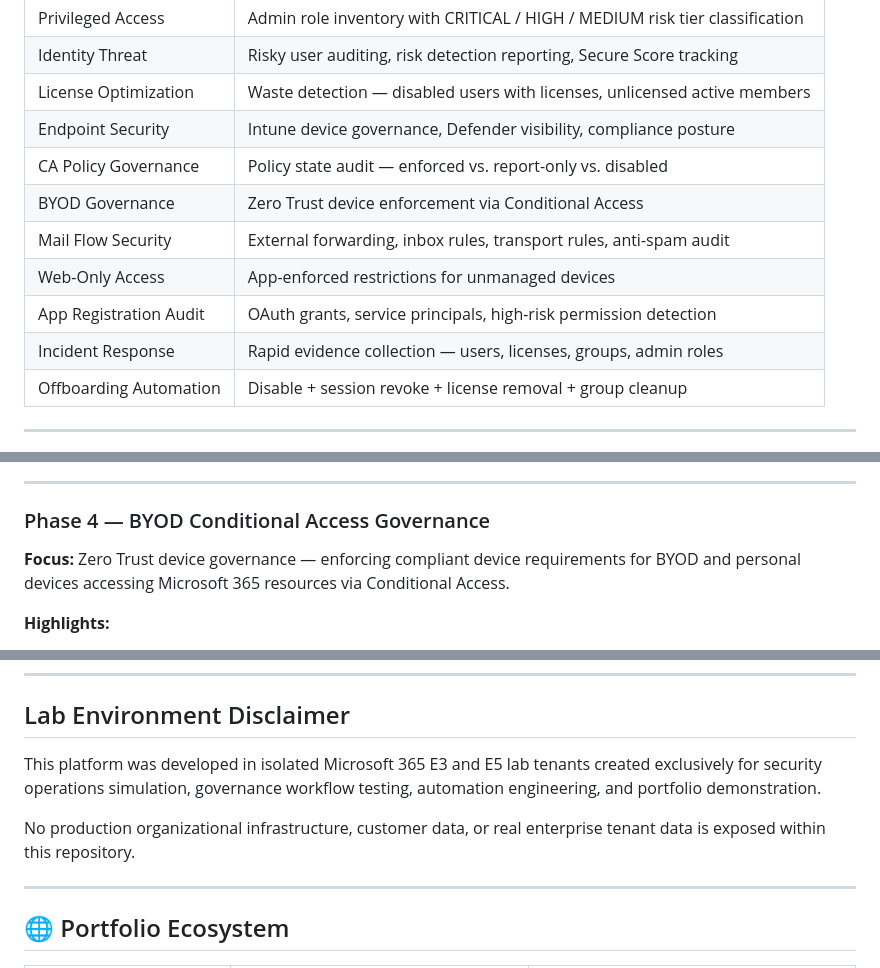
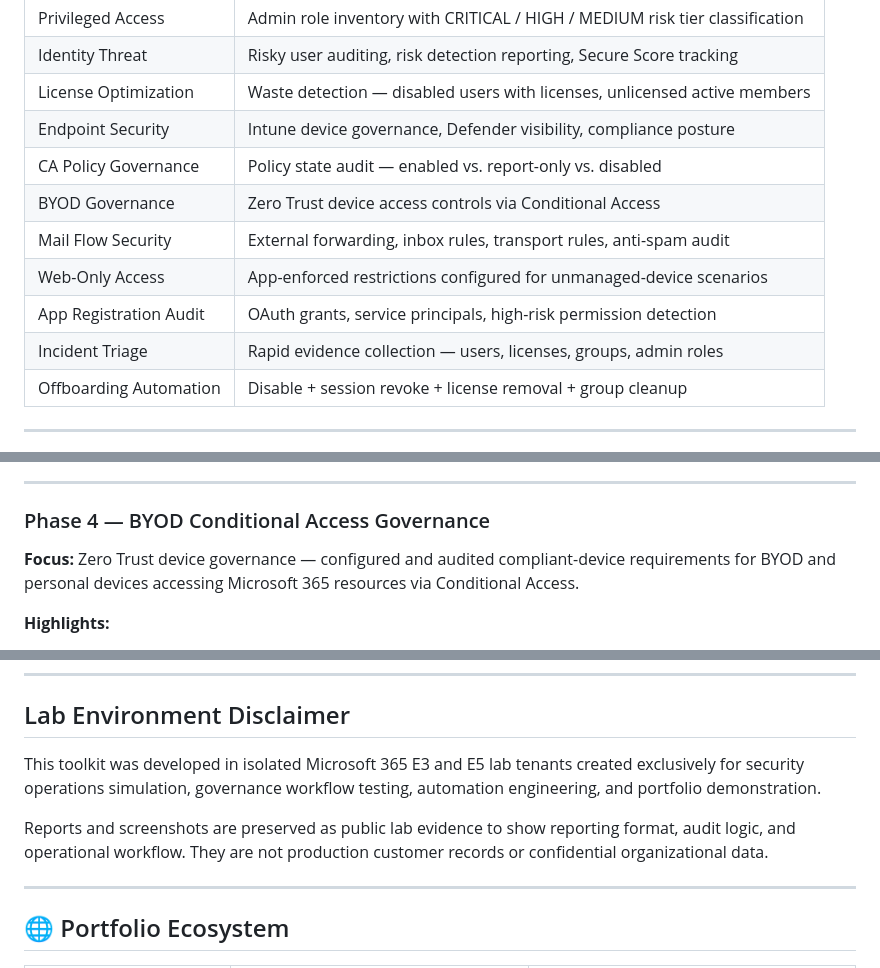
Before and after one commit to rahatislamanik-spec/Enterprise-IT-Security-Operations-Toolkit, a Markdown page: README.md, 3 parts joined by grey strips. Rendered like a GitHub page.

```diff
--- a/README.md
+++ b/README.md
@@ -26,12 +53,12 @@ Built in an isolated Microsoft 365 E3/E5 lab environment with **real executed sc
 | Identity Threat | Risky user auditing, risk detection reporting, Secure Score tracking |
 | License Optimization | Waste detection — disabled users with licenses, unlicensed active members |
 | Endpoint Security | Intune device governance, Defender visibility, compliance posture |
-| CA Policy Governance | Policy state audit — enforced vs. report-only vs. disabled |
-| BYOD Governance | Zero Trust device enforcement via Conditional Access |
+| CA Policy Governance | Policy state audit — enabled vs. report-only vs. disabled |
+| BYOD Governance | Zero Trust device access controls via Conditional Access |
 | Mail Flow Security | External forwarding, inbox rules, transport rules, anti-spam audit |
-| Web-Only Access | App-enforced restrictions for unmanaged devices |
+| Web-Only Access | App-enforced restrictions configured for unmanaged-device scenarios |
 | App Registration Audit | OAuth grants, service principals, high-risk permission detection |
-| Incident Response | Rapid evidence collection — users, licenses, groups, admin roles |
+| Incident Triage | Rapid evidence collection — users, licenses, groups, admin roles |
 | Offboarding Automation | Disable + session revoke + license removal + group cleanup |
 
 ---
@@ -102,7 +129,7 @@ Built in an isolated Microsoft 365 E3/E5 lab environment with **real executed sc
 
 ### Phase 4 — BYOD Conditional Access Governance
 
-**Focus:** Zero Trust device governance — enforcing compliant device requirements for BYOD and personal devices accessing Microsoft 365 resources via Conditional Access.
+**Focus:** Zero Trust device governance — configured and audited compliant-device requirements for BYOD and personal devices accessing Microsoft 365 resources via Conditional Access.
 
 **Highlights:**
 - BYOD device inventory — classifies all Entra ID devices by ownership, trust type, and compliance state
@@ -267,9 +294,9 @@ PowerShell 7 · Microsoft Graph PowerShell SDK · Microsoft 365 · Microsoft Ent
 
 ## Lab Environment Disclaimer
 
-This platform was developed in isolated Microsoft 365 E3 and E5 lab tenants created exclusively for security operations simulation, governance workflow testing, automation engineering, and portfolio demonstration.
+This toolkit was developed in isolated Microsoft 365 E3 and E5 lab tenants created exclusively for security operations simulation, governance workflow testing, automation engineering, and portfolio demonstration.
 
-No production organizational infrastructure, customer data, or real enterprise tenant data is exposed within this repository.
+Reports and screenshots are preserved as public lab evidence to show reporting format, audit logic, and operational workflow. They are not production customer records or confidential organizational data.
 
 ---
 
```
Also changed, not shown: other parts of README.md (+36 -9 lines), docs/evidence-map.md (added, +36 -0 lines).
